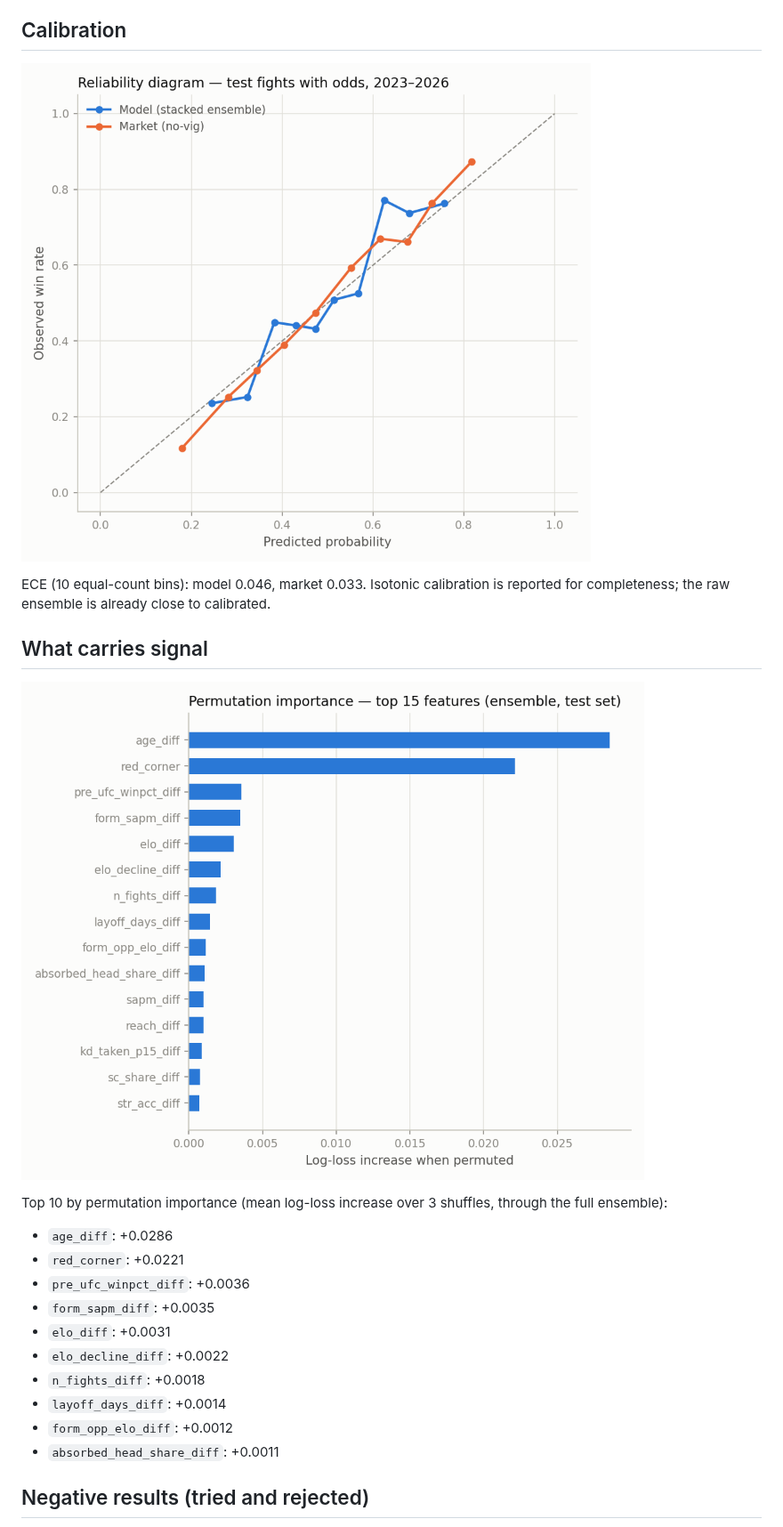
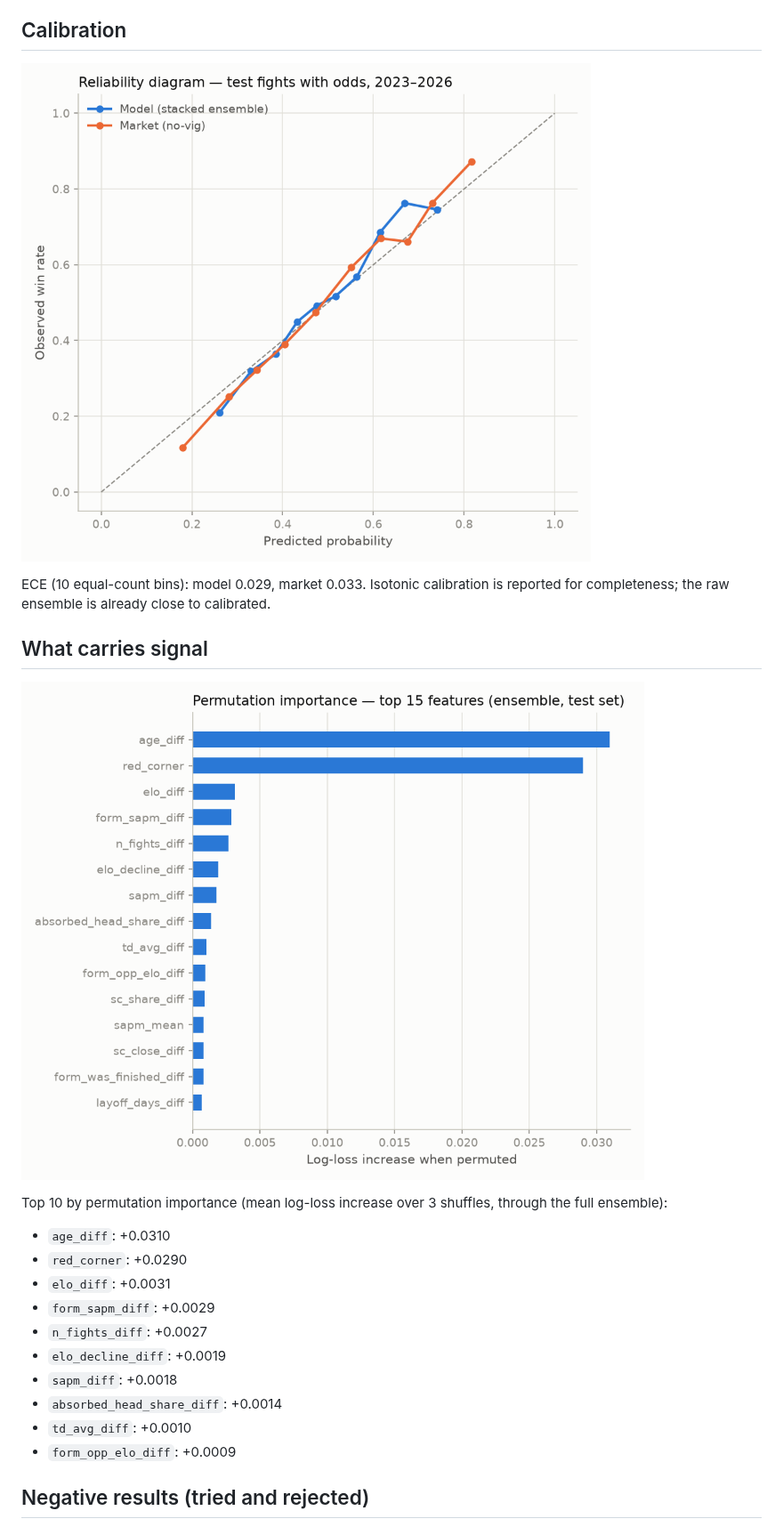
Before and after one commit to Advait-Sadineni/ufc-predictor, a Markdown page: report.md, the part around one of its changes. Shown at 89% size. Rendered like a GitHub page; pictures changed too: plots/importance.png, plots/reliability.png.

Commit message:
Auto-retrain report 2026-08-16

```diff
--- a/report.md
+++ b/report.md
@@ -75,7 +75,7 @@ and prop markets carry roughly twice the vig of moneylines.
 
 ![Reliability diagram](plots/reliability.png)
 
-ECE (10 equal-count bins): model 0.046, market 0.033.
+ECE (10 equal-count bins): model 0.029, market 0.033.
 Isotonic calibration is reported for completeness; the raw ensemble is already
 close to calibrated.
 
@@ -86,16 +86,16 @@ close to calibrated.
 Top 10 by permutation importance (mean log-loss increase over 3 shuffles,
 through the full ensemble):
 
-- `age_diff`: +0.0286
-- `red_corner`: +0.0221
-- `pre_ufc_winpct_diff`: +0.0036
-- `form_sapm_diff`: +0.0035
+- `age_diff`: +0.0310
+- `red_corner`: +0.0290
 - `elo_diff`: +0.0031
-- `elo_decline_diff`: +0.0022
-- `n_fights_diff`: +0.0018
-- `layoff_days_diff`: +0.0014
-- `form_opp_elo_diff`: +0.0012
-- `absorbed_head_share_diff`: +0.0011
+- `form_sapm_diff`: +0.0029
+- `n_fights_diff`: +0.0027
+- `elo_decline_diff`: +0.0019
+- `sapm_diff`: +0.0018
+- `absorbed_head_share_diff`: +0.0014
+- `td_avg_diff`: +0.0010
+- `form_opp_elo_diff`: +0.0009
 
 ## Negative results (tried and rejected)
 
```
Also changed, not shown: other parts of report.md (+22 -22 lines).
